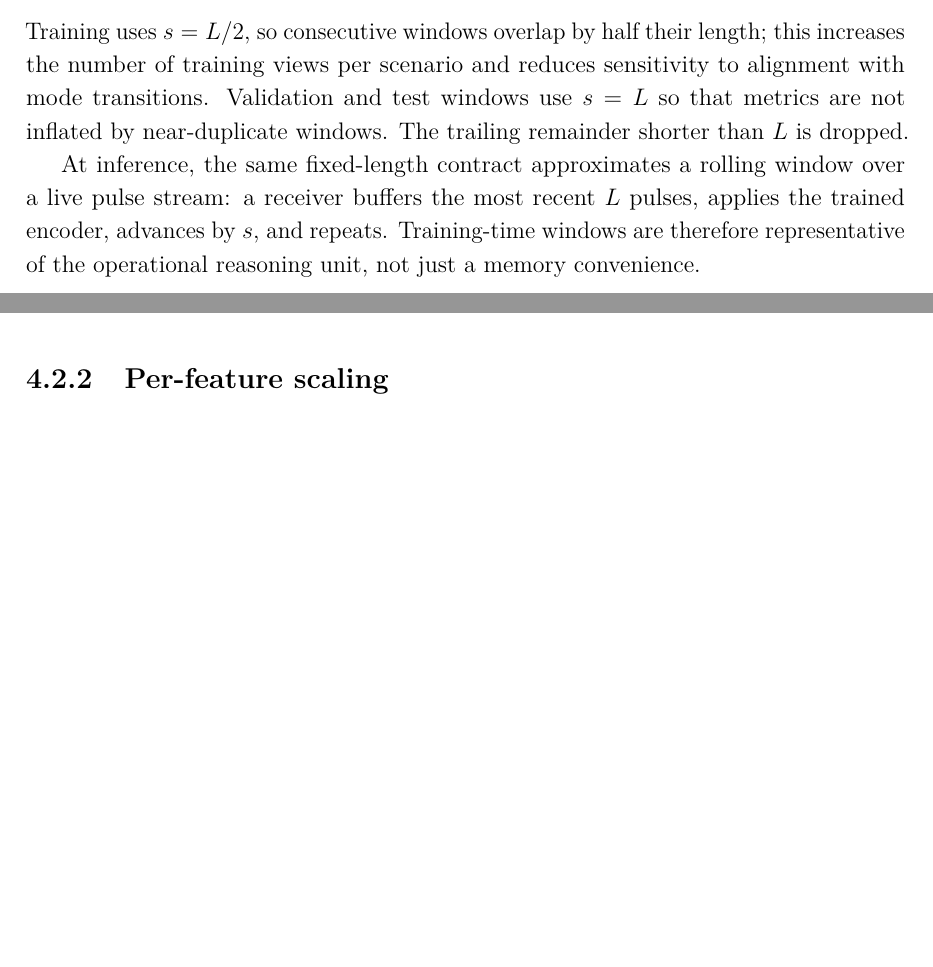
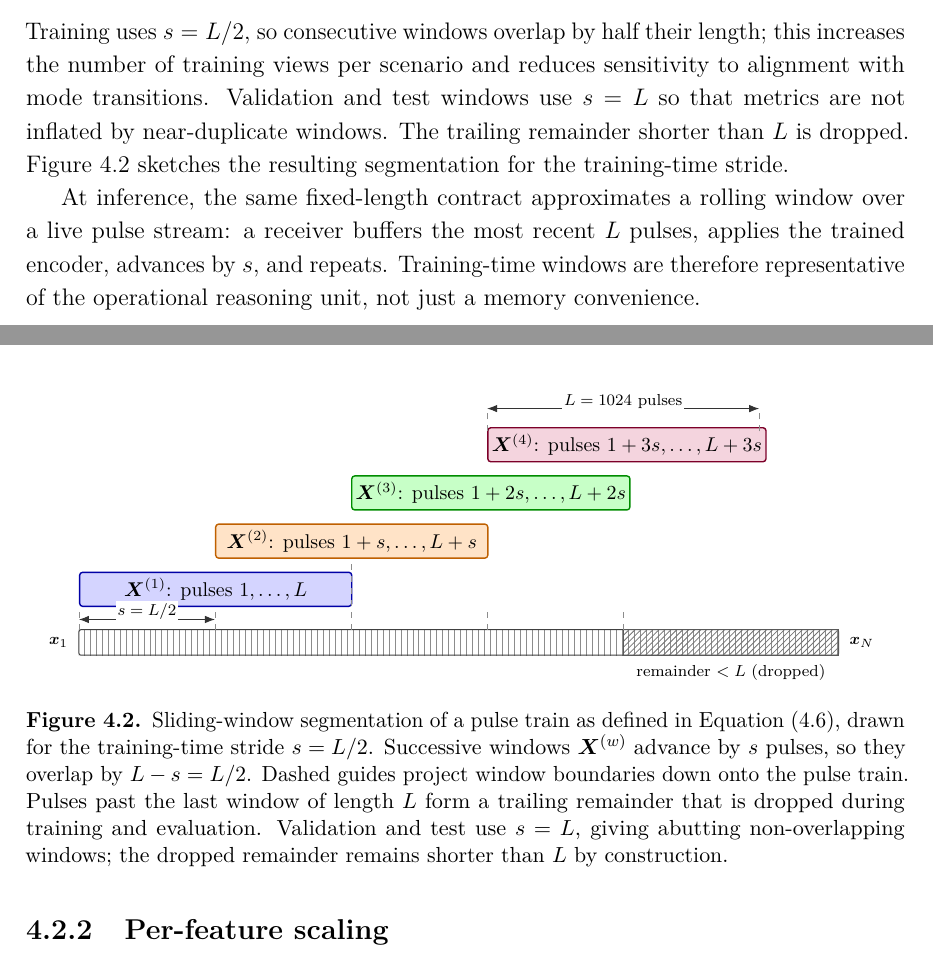
Before and after one commit to macktron/masters-thesis, a LaTeX thesis (main.tex, which reads figures/method/windowing.tex, sections/04_method/02_data_preprocessing.tex): two parts of pages 30 and 31 of 56 before the commit and two parts of pages 31 and 32 of 57 after it, joined at a grey line, cut so that both start at the same text, the shorter picture padded with empty space. The pictures show the PDF file main.pdf that the author committed with the source.

Commit message:
autosave: 2026-06-03T18:55:14Z

```diff
--- /dev/null
+++ b/figures/method/windowing.tex
@@ -0,0 +1,95 @@
+% =====================================================================
+% Schematic of the fixed-length sliding-window segmentation defined in
+% \cref{eq:method:windowing} and used in \cref{sec:method:data:window}.
+% A pulse train of N pulses is cut into windows of L pulses with stride
+% s, shown here for the training-time choice s = L/2 (50% overlap). The
+% trailing portion of length < L is dropped. Loaded from
+% sections/04_method/02_data_preprocessing.tex via \input{...}.
+% =====================================================================
+\begin{tikzpicture}[
+    font=\small,
+    >=Latex,
+    x=1cm, y=1cm,
+    train/.style={
+      draw=black!75, line width=0.5pt,
+      rectangle, rounded corners=1pt,
+      fill=black!4,
+    },
+    trainticks/.style={
+      pattern=vertical lines, pattern color=black!45,
+    },
+    window/.style={
+      draw, line width=0.7pt,
+      rectangle, rounded corners=1.5pt,
+      inner sep=2pt,
+      minimum height=6mm,
+      font=\footnotesize,
+    },
+    win1/.style={fill=blue!17,    draw=blue!65!black},
+    win2/.style={fill=orange!22,  draw=orange!75!black},
+    win3/.style={fill=green!22,   draw=green!55!black},
+    win4/.style={fill=purple!17,  draw=purple!65!black},
+    drophatch/.style={
+      pattern=north east lines, pattern color=black!55,
+    },
+    dim/.style={<->, >=Latex, line width=0.45pt, draw=black!80},
+    edgeguide/.style={dashed, line width=0.3pt, draw=black!45},
+  ]
+
+  % ---- geometry ----
+  \def\Lwin{4.8}      % L (window length) in plot units
+  \def\Sstride{2.4}   % s = L/2 (training stride)
+  \def\Ntot{13.4}     % total visible train length
+  \def\barH{0.45}     % pulse-train bar height
+  \def\dy{0.85}       % vertical step between consecutive windows
+  \def\yzero{0.40}    % y-coord of Window 1 bottom edge
+
+  % ---- pulse train (bottom row) ----
+  \fill[trainticks] (0, -\barH) rectangle (\Ntot, 0);
+  \draw[train, fill=none] (0, -\barH) rectangle (\Ntot, 0);
+
+  % first / last pulse labels
+  \node[anchor=east, font=\scriptsize] at (-0.05, -\barH/2) {$\vect{x}_1$};
+  \node[anchor=west, font=\scriptsize] at (\Ntot+0.05, -\barH/2) {$\vect{x}_N$};
+
+  % dropped tail overlay (starts at 4s, i.e. just past the last full window)
+  \fill[drophatch] (4*\Sstride, -\barH) rectangle (\Ntot, 0);
+  \draw[line width=0.5pt, draw=black!65] (4*\Sstride, -\barH) rectangle (\Ntot, 0);
+  \node[font=\scriptsize, anchor=north]
+       at ({(4*\Sstride+\Ntot)/2}, -\barH-0.02)
+       {remainder $<L$ (dropped)};
+
+  % ---- windows (staircase, 50\% overlap) ----
+  \node[window, win1, minimum width=\Lwin cm, anchor=south west]
+       (w1) at (0,            \yzero)        {$\mat{X}^{(1)}$: pulses $1,\ldots,L$};
+  \node[window, win2, minimum width=\Lwin cm, anchor=south west]
+       (w2) at (\Sstride,     \yzero+\dy)    {$\mat{X}^{(2)}$: pulses $1+s,\ldots,L+s$};
+  \node[window, win3, minimum width=\Lwin cm, anchor=south west]
+       (w3) at (2*\Sstride,   \yzero+2*\dy)  {$\mat{X}^{(3)}$: pulses $1+2s,\ldots,L+2s$};
+  \node[window, win4, minimum width=\Lwin cm, anchor=south west]
+       (w4) at (3*\Sstride,   \yzero+3*\dy)  {$\mat{X}^{(4)}$: pulses $1+3s,\ldots,L+3s$};
+
+  % vertical guides from window edges down to the train bar
+  \foreach \xst in {0, \Sstride, 2*\Sstride, 3*\Sstride, 4*\Sstride} {
+    \draw[edgeguide] (\xst, 0) -- (\xst, \yzero);
+  }
+  \draw[edgeguide] (\Lwin, 0) -- (\Lwin, \yzero+\dy);
+
+  % ---- dimension arrows ----
+  % L (window length): above Window 4
+  \pgfmathsetmacro{\yL}{\yzero + 3*\dy + 0.95}
+  \draw[edgeguide] (3*\Sstride,         \yzero+3*\dy+0.55) -- (3*\Sstride,         \yL);
+  \draw[edgeguide] (3*\Sstride+\Lwin,   \yzero+3*\dy+0.55) -- (3*\Sstride+\Lwin,   \yL);
+  \draw[dim] (3*\Sstride, \yL) --
+             node[above=-1pt, font=\scriptsize, fill=white, inner sep=1pt]
+                  {$L = 1024$ pulses}
+             (3*\Sstride+\Lwin, \yL);
+
+  % s (stride): in the gap between the train bar and Window 1
+  \pgfmathsetmacro{\ys}{0.18}
+  \draw[dim] (0, \ys) --
+             node[above=-1pt, font=\scriptsize, fill=white, inner sep=1pt]
+                  {$s = L/2$}
+             (\Sstride, \ys);
+
+\end{tikzpicture}
--- a/sections/04_method/02_data_preprocessing.tex
+++ b/sections/04_method/02_data_preprocessing.tex
@@ -22,6 +22,14 @@ Given a pulse train $\mat{X} = (\vect{x}_1,\ldots,\vect{x}_N)$ and a stride $s$,
 Training uses $s = L/2$, so consecutive windows overlap by half their length; this increases the number of training views per scenario and reduces sensitivity to alignment with mode transitions.
 Validation and test windows use $s = L$ so that metrics are not inflated by near-duplicate windows.
 The trailing remainder shorter than $L$ is dropped.
+\Cref{fig:method:windowing} sketches the resulting segmentation for the training-time stride.
+
+\begin{figure}[tbp]
+  \centering
+  \input{figures/method/windowing.tex}
+  \caption{Sliding-window segmentation of a pulse train as defined in \cref{eq:method:windowing}, drawn for the training-time stride $s = L/2$. Successive windows $\mat{X}^{(w)}$ advance by $s$ pulses, so they overlap by $L - s = L/2$. Dashed guides project window boundaries down onto the pulse train. Pulses past the last window of length~$L$ form a trailing remainder that is dropped during training and evaluation. Validation and test use $s = L$, giving abutting non-overlapping windows; the dropped remainder remains shorter than $L$ by construction.}
+  \label{fig:method:windowing}
+\end{figure}
 
 At inference, the same fixed-length contract approximates a rolling window over a live pulse stream: a receiver buffers the most recent $L$ pulses, applies the trained encoder, advances by $s$, and repeats.
 Training-time windows are therefore representative of the operational reasoning unit, not just a memory convenience.
```
Also changed, not shown: figures/method/_windowing_preview.tex (added, +15 -0 lines), figures/method/_windowing_preview.pdf (added), figures/method/_windowing_preview.png (added), main.pdf.
